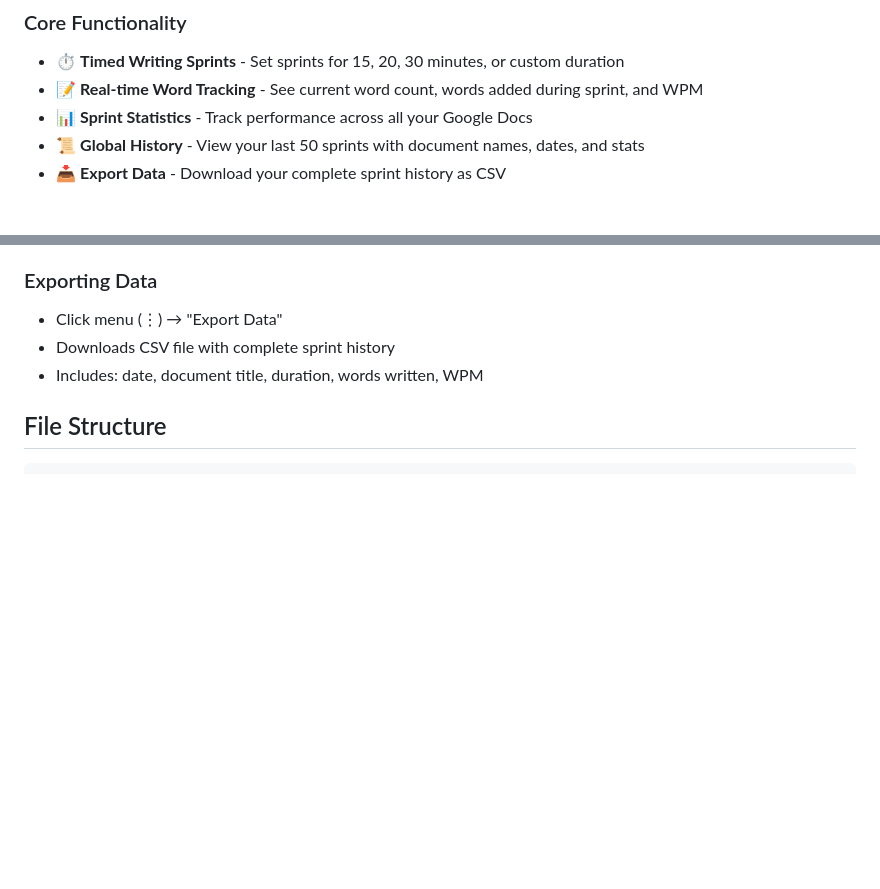
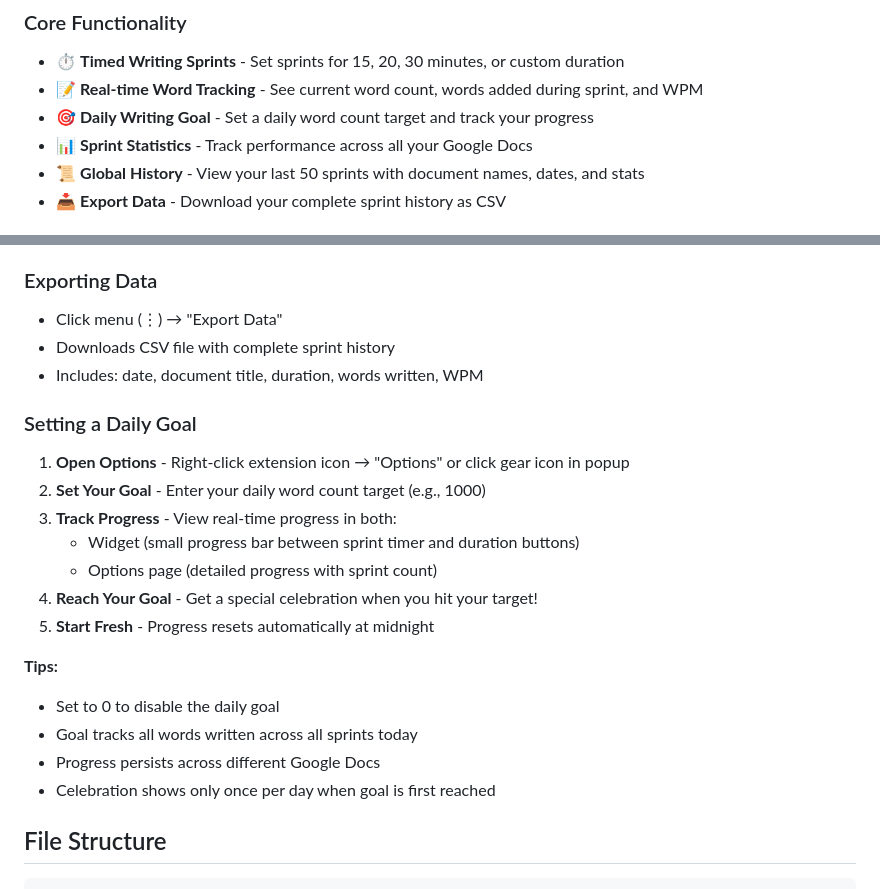
Before and after one commit to thegoodman99/sprintwrite, a Markdown page: sprintwrite/README.md, 2 parts joined by grey strips. Rendered like a GitHub page; blank space fills up the shorter version.

```diff
--- a/sprintwrite/README.md
+++ b/sprintwrite/README.md
@@ -10,6 +10,7 @@ A completely **FREE** Chrome extension that helps writers stay productive with t
 ### Core Functionality
 - ⏱️ **Timed Writing Sprints** - Set sprints for 15, 20, 30 minutes, or custom duration
 - 📝 **Real-time Word Tracking** - See current word count, words added during sprint, and WPM
+- 🎯 **Daily Writing Goal** - Set a daily word count target and track your progress
 - 📊 **Sprint Statistics** - Track performance across all your Google Docs
 - 📜 **Global History** - View your last 50 sprints with document names, dates, and stats
 - 📥 **Export Data** - Download your complete sprint history as CSV
@@ -79,6 +80,22 @@ A completely **FREE** Chrome extension that helps writers stay productive with t
 - Click menu (⋮) → "Export Data"
 - Downloads CSV file with complete sprint history
 - Includes: date, document title, duration, words written, WPM
+
+### Setting a Daily Goal
+
+1. **Open Options** - Right-click extension icon → "Options" or click gear icon in popup
+2. **Set Your Goal** - Enter your daily word count target (e.g., 1000)
+3. **Track Progress** - View real-time progress in both:
+   - Widget (small progress bar between sprint timer and duration buttons)
+   - Options page (detailed progress with sprint count)
+4. **Reach Your Goal** - Get a special celebration when you hit your target!
+5. **Start Fresh** - Progress resets automatically at midnight
+
+**Tips:**
+- Set to 0 to disable the daily goal
+- Goal tracks all words written across all sprints today
+- Progress persists across different Google Docs
+- Celebration shows only once per day when goal is first reached
 
 ## File Structure
 
```
Also changed, not shown: sprintwrite/TESTING.md (+36 -13 lines).
